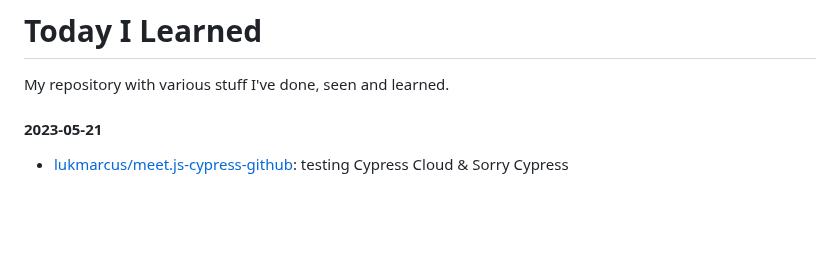
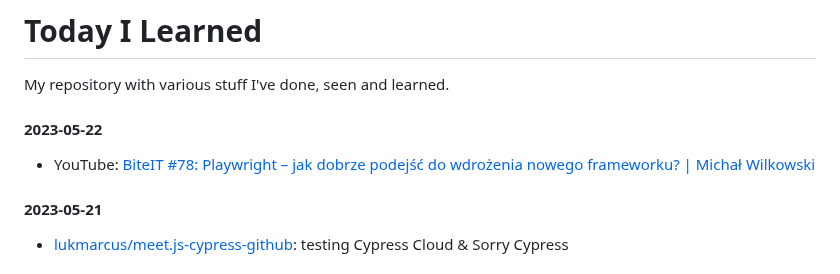
Before and after one commit to lukmarcus/Today-I-Learned, a Markdown page: README.md, the part around the change. GitHub-like rendering; blank space fills up the shorter version.

Commit message:
2023-05-22 update

```diff
--- a/README.md
+++ b/README.md
@@ -1,6 +1,10 @@
 # Today I Learned
 
 My repository with various stuff I've done, seen and learned.
+
+#### 2023-05-22
+
+- YouTube: [BiteIT #78: Playwright – jak dobrze podejść do wdrożenia nowego frameworku? | Michał Wilkowski](https://youtu.be/Vs66ik1sL6s)
 
 #### 2023-05-21
 
```
